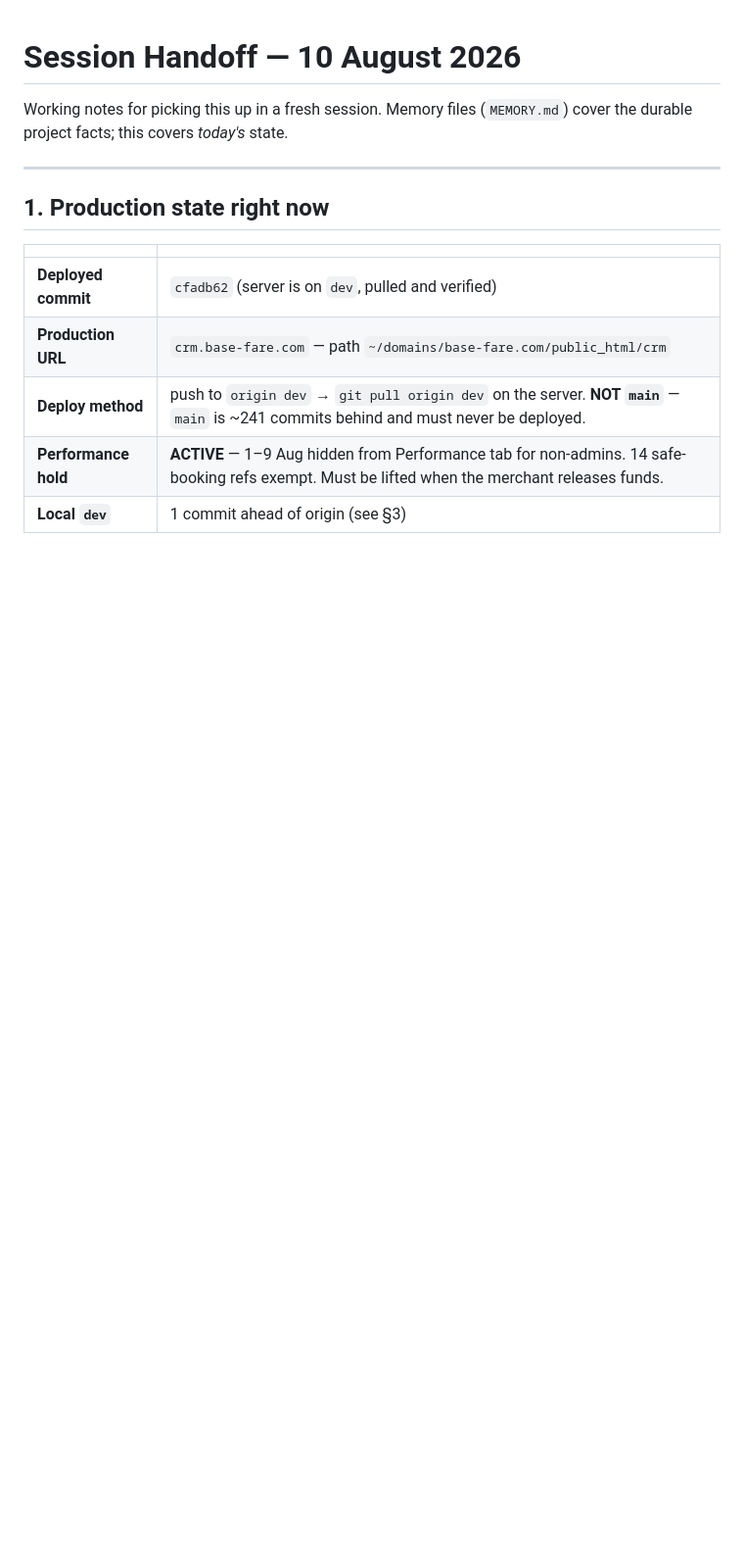
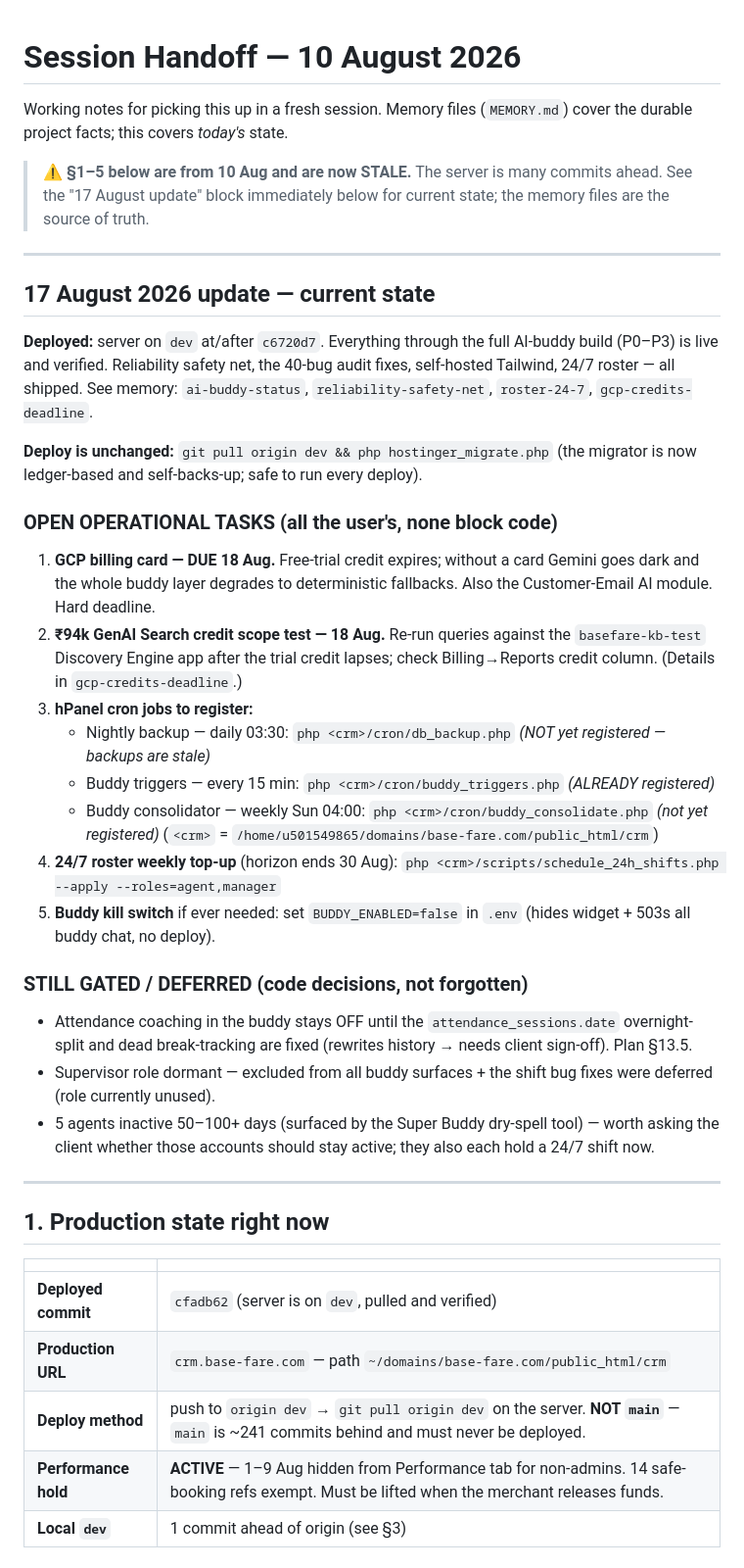
Before and after one commit to johnmofficial16-prog/basefare-crm, a Markdown page: HANDOFF.md, the part around the change. Shown at 98% size. Drawn GitHub-style; blank space fills up the shorter version.

Commit message:
docs(handoff): mark 10-Aug notes stale, add 17-Aug state + open ops tasks
Buddy P0-P3 complete and live-verified (admin red-team clean: all structural
checks pass, confidentiality + confirm-gate held). Records the operational
to-do list (GCP card 18 Aug, cron registrations, roster top-up, kill switch)
so it survives past the session, and flags the 5 long-inactive agents the
Super Buddy surfaced.

Co-Authored-By: Claude Opus 4.8 <noreply@anthropic.com>

```diff
--- a/HANDOFF.md
+++ b/HANDOFF.md
@@ -2,6 +2,54 @@
 
 Working notes for picking this up in a fresh session. Memory files
 (`MEMORY.md`) cover the durable project facts; this covers *today's* state.
+
+> **⚠️ §1–5 below are from 10 Aug and are now STALE.** The server is many
+> commits ahead. See the "17 August update" block immediately below for
+> current state; the memory files are the source of truth.
+
+---
+
+## 17 August 2026 update — current state
+
+**Deployed:** server on `dev` at/after `c6720d7`. Everything through the full
+AI-buddy build (P0–P3) is live and verified. Reliability safety net, the
+40-bug audit fixes, self-hosted Tailwind, 24/7 roster — all shipped. See
+memory: `ai-buddy-status`, `reliability-safety-net`, `roster-24-7`,
+`gcp-credits-deadline`.
+
+**Deploy is unchanged:** `git pull origin dev && php hostinger_migrate.php`
+(the migrator is now ledger-based and self-backs-up; safe to run every deploy).
+
+### OPEN OPERATIONAL TASKS (all the user's, none block code)
+
+1. **GCP billing card — DUE 18 Aug.** Free-trial credit expires; without a
+   card Gemini goes dark and the whole buddy layer degrades to deterministic
+   fallbacks. Also the Customer-Email AI module. Hard deadline.
+2. **₹94k GenAI Search credit scope test — 18 Aug.** Re-run queries against
+   the `basefare-kb-test` Discovery Engine app after the trial credit lapses;
+   check Billing→Reports credit column. (Details in `gcp-credits-deadline`.)
+3. **hPanel cron jobs to register:**
+   - Nightly backup — daily 03:30:
+     `php <crm>/cron/db_backup.php`  *(NOT yet registered — backups are stale)*
+   - Buddy triggers — every 15 min:
+     `php <crm>/cron/buddy_triggers.php`  *(ALREADY registered)*
+   - Buddy consolidator — weekly Sun 04:00:
+     `php <crm>/cron/buddy_consolidate.php`  *(not yet registered)*
+   (`<crm>` = `/home/u501549865/domains/base-fare.com/public_html/crm`)
+4. **24/7 roster weekly top-up** (horizon ends 30 Aug):
+   `php <crm>/scripts/schedule_24h_shifts.php --apply --roles=agent,manager`
+5. **Buddy kill switch** if ever needed: set `BUDDY_ENABLED=false` in `.env`
+   (hides widget + 503s all buddy chat, no deploy).
+
+### STILL GATED / DEFERRED (code decisions, not forgotten)
+- Attendance coaching in the buddy stays OFF until the `attendance_sessions.date`
+  overnight-split and dead break-tracking are fixed (rewrites history → needs
+  client sign-off). Plan §13.5.
+- Supervisor role dormant — excluded from all buddy surfaces + the shift bug
+  fixes were deferred (role currently unused).
+- 5 agents inactive 50–100+ days (surfaced by the Super Buddy dry-spell tool)
+  — worth asking the client whether those accounts should stay active; they
+  also each hold a 24/7 shift now.
 
 ---
 
```
